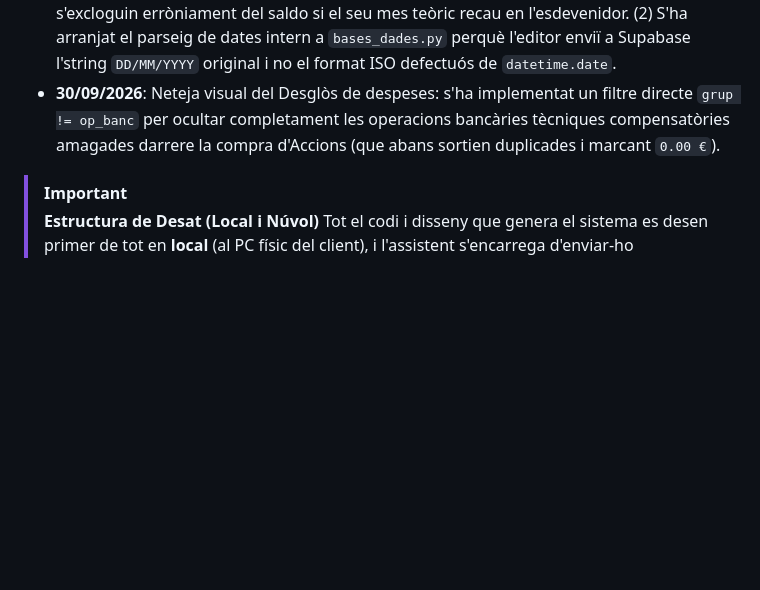
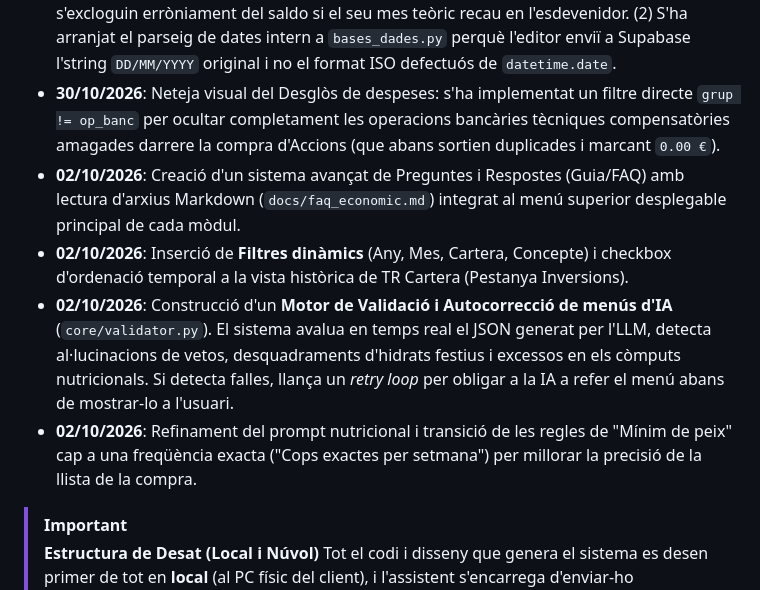
Before and after one commit to enricxic/dashboard-despeses, a Markdown page: DOCUMENTACIO_PROJECTE.md, the part around the change. Drawn GitHub-style; blank space fills up the shorter version.

Commit message:
Docs: Actualització del changelog amb les funcionalitats de bases de dades, FAQ, i el motor de validació/autocorrecció d'IA

```diff
--- a/DOCUMENTACIO_PROJECTE.md
+++ b/DOCUMENTACIO_PROJECTE.md
@@ -262,8 +262,11 @@ Per tal de permetre l'execució total des del núvol (Streamlit Cloud) sense per
 - **30/09/2026**: Correcció i potenciació del diàleg de Confirmació d'Operacions ("Confirmar i Desar a BBDD") a `economic.py`. Ara no bloqueja l'usuari si falta el "Banc" a una de les operacions (com la Hipoteca), sinó que mostra allà mateix un `selectbox` desplegable per assignar el banc "al vol" i finalitzar l'operació sense haver de tancar i tornar a la taula. També s'ha resolt l'omissió per la qual la línia fixa de la Hipoteca ignorava el Banc guardat a la seva base de dades.
 - **30/09/2026**: Arranjament d'un `KeyError` relacionat amb traspassos programats que feia caure l'app a l'intentar verificar els destins de transaccions predefinides sense ID numèric com "hipoteca". A més, s'ha corregit la categoria base d'aquesta despesa de `manteniment` a `despesa_general`.
 - **30/09/2026**: Càlcul global i format de dates: (1) S'ha actualitzat la funció de càlcul de "Saldo Comptes" global al Dashboard perquè utilitzi sempre l'històric complet fins al "desembre" del l'any seleccionat, de manera que els pagaments entrats a final de mes no s'excloguin erròniament del saldo si el seu mes teòric recau en l'esdevenidor. (2) S'ha arranjat el parseig de dates intern a `bases_dades.py` perquè l'editor enviï a Supabase l'string `DD/MM/YYYY` original i no el format ISO defectuós de `datetime.date`.
-- **30/09/2026**: Neteja visual del Desglòs de despeses: s'ha implementat un filtre directe `grup != op_banc` per ocultar completament les operacions bancàries tècniques compensatòries amagades darrere la compra d'Accions (que abans sortien duplicades i marcant `0.00 €`).
-
+- **30/10/2026**: Neteja visual del Desglòs de despeses: s'ha implementat un filtre directe `grup != op_banc` per ocultar completament les operacions bancàries tècniques compensatòries amagades darrere la compra d'Accions (que abans sortien duplicades i marcant `0.00 €`).
+- **02/10/2026**: Creació d'un sistema avançat de Preguntes i Respostes (Guia/FAQ) amb lectura d'arxius Markdown (`docs/faq_economic.md`) integrat al menú superior desplegable principal de cada mòdul.
+- **02/10/2026**: Inserció de **Filtres dinàmics** (Any, Mes, Cartera, Concepte) i checkbox d'ordenació temporal a la vista històrica de TR Cartera (Pestanya Inversions).
+- **02/10/2026**: Construcció d'un **Motor de Validació i Autocorrecció de menús d'IA** (`core/validator.py`). El sistema avalua en temps real el JSON generat per l'LLM, detecta al·lucinacions de vetos, desquadraments d'hidrats festius i excessos en els còmputs nutricionals. Si detecta falles, llança un *retry loop* per obligar a la IA a refer el menú abans de mostrar-lo a l'usuari.
+- **02/10/2026**: Refinament del prompt nutricional i transició de les regles de "Mínim de peix" cap a una freqüència exacta ("Cops exactes per setmana") per millorar la precisió de la llista de la compra.
 > [!IMPORTANT]
 > **Estructura de Desat (Local i Núvol)**
 > Tot el codi i disseny que genera el sistema es desen primer de tot en **local** (al PC físic del client), i l'assistent s'encarrega d'enviar-ho seguidament i de manera obligatòria al repositori del núvol de **GitHub**. D'aquesta manera, l'usuari sempre té la còpia de seguretat original de tot el programa als seus discos, però gaudeix de les actualitzacions web al moment gràcies a l'enllaç de GitHub amb Streamlit Cloud.
```
